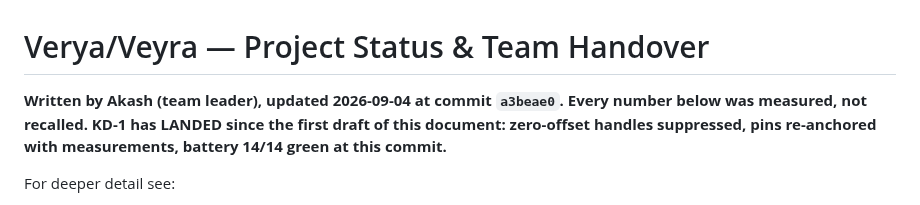
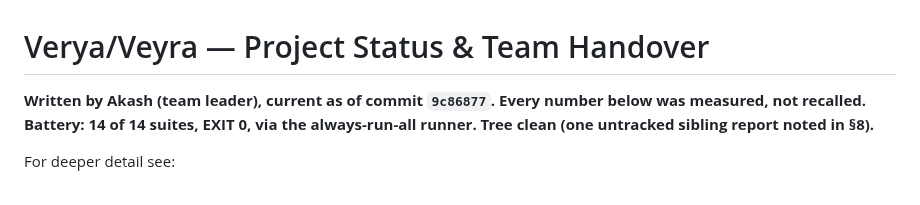
Before and after one commit to Logan17de/Rive_Rider, a Markdown page: docs/VEYRA_PROJECT_STATUS.md, the part around the change. GitHub-like rendering.

Commit message:
docs: status header refreshed to 9c86877

```diff
--- a/docs/VEYRA_PROJECT_STATUS.md
+++ b/docs/VEYRA_PROJECT_STATUS.md
@@ -1,9 +1,8 @@
 # Verya/Veyra — Project Status & Team Handover
 
-**Written by Akash (team leader), updated 2026-09-04 at commit `a3beae0`.
-Every number below was measured, not recalled. KD-1 has LANDED since the first
-draft of this document: zero-offset handles suppressed, pins re-anchored with
-measurements, battery 14/14 green at this commit.**
+**Written by Akash (team leader), current as of commit `9c86877`.
+Every number below was measured, not recalled. Battery: 14 of 14 suites, EXIT 0,
+via the always-run-all runner. Tree clean (one untracked sibling report noted in §8).**
 
 For deeper detail see:
 - `docs/VEYRA_TEAM_HANDOVER.md` (Logan) — per-suite measurement, test doctrine §6, blockers §7, environment traps §9
```
